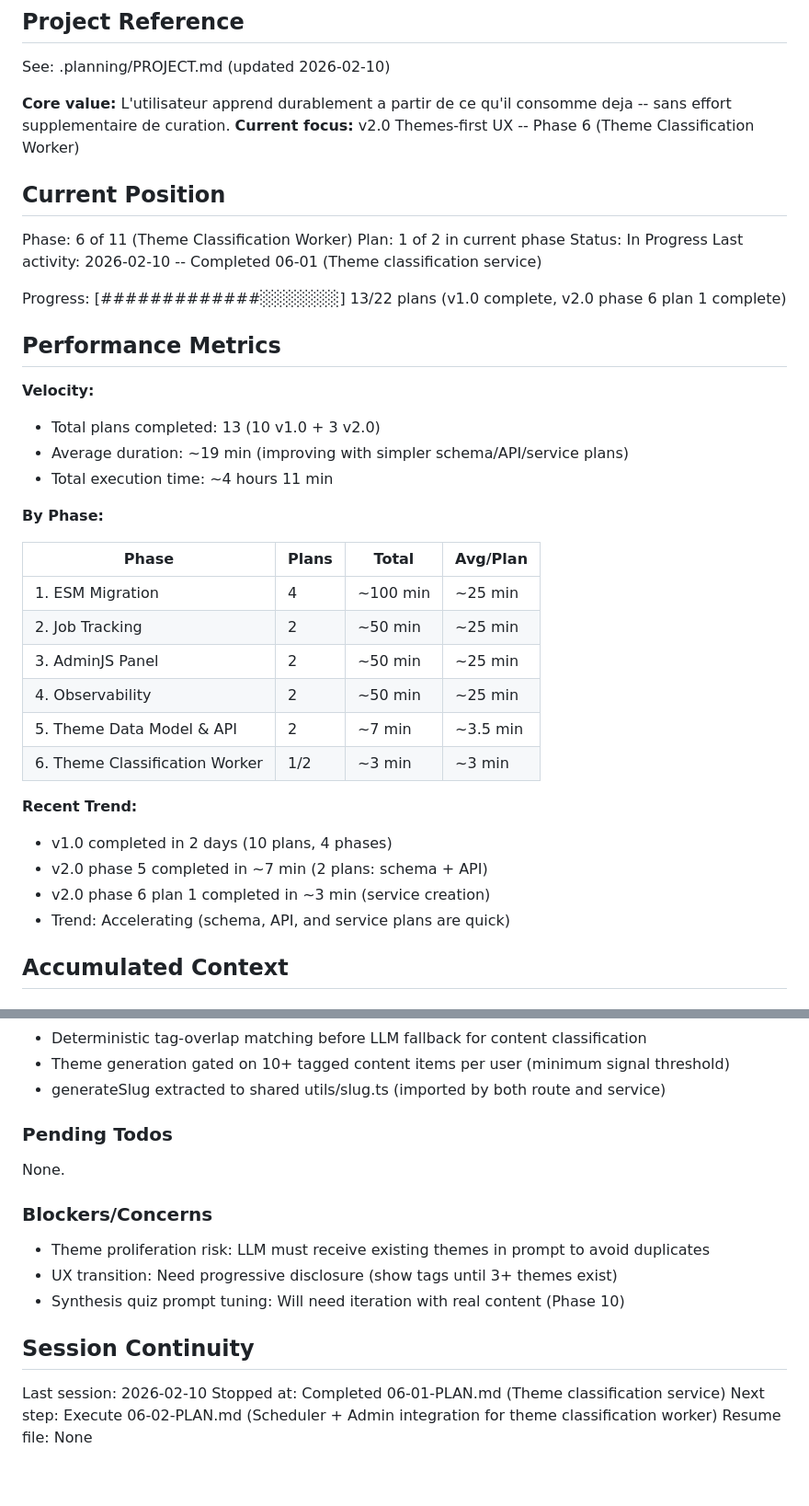
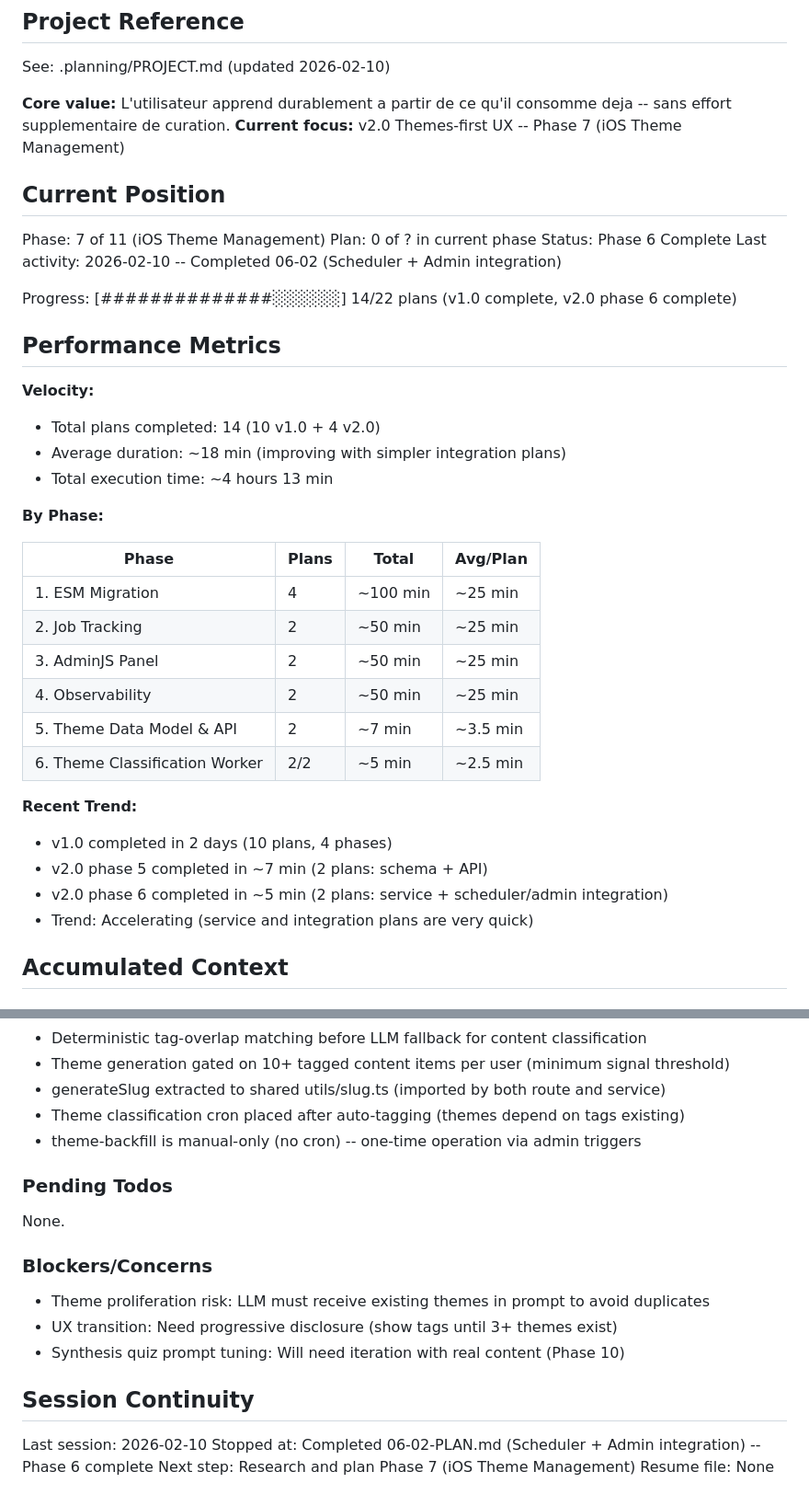
Before and after one commit to fysnerd/Remember, a Markdown page: .planning/STATE.md, 2 parts joined by grey strips. Shown at 92% size. GitHub-like rendering; blank space fills up the shorter version.

Commit message:
docs(06-02): complete scheduler and admin integration plan
- Created 06-02-SUMMARY.md with execution results
- Updated STATE.md: phase 6 complete, ready for phase 7

```diff
--- a/.planning/STATE.md
+++ b/.planning/STATE.md
@@ -5,23 +5,23 @@
 See: .planning/PROJECT.md (updated 2026-02-10)
 
 **Core value:** L'utilisateur apprend durablement a partir de ce qu'il consomme deja -- sans effort supplementaire de curation.
-**Current focus:** v2.0 Themes-first UX -- Phase 6 (Theme Classification Worker)
+**Current focus:** v2.0 Themes-first UX -- Phase 7 (iOS Theme Management)
 
 ## Current Position
 
-Phase: 6 of 11 (Theme Classification Worker)
-Plan: 1 of 2 in current phase
-Status: In Progress
-Last activity: 2026-02-10 -- Completed 06-01 (Theme classification service)
+Phase: 7 of 11 (iOS Theme Management)
+Plan: 0 of ? in current phase
+Status: Phase 6 Complete
+Last activity: 2026-02-10 -- Completed 06-02 (Scheduler + Admin integration)
 
-Progress: [#############░░░░░░░] 13/22 plans (v1.0 complete, v2.0 phase 6 plan 1 complete)
+Progress: [##############░░░░░░] 14/22 plans (v1.0 complete, v2.0 phase 6 complete)
 
 ## Performance Metrics
 
 **Velocity:**
-- Total plans completed: 13 (10 v1.0 + 3 v2.0)
-- Average duration: ~19 min (improving with simpler schema/API/service plans)
-- Total execution time: ~4 hours 11 min
+- Total plans completed: 14 (10 v1.0 + 4 v2.0)
+- Average duration: ~18 min (improving with simpler integration plans)
+- Total execution time: ~4 hours 13 min
 
 **By Phase:**
 
@@ -32,13 +32,13 @@ Progress: [#############░░░░░░░] 13/22 plans (v1.0 complete, v2.0
 | 3. AdminJS Panel | 2 | ~50 min | ~25 min |
 | 4. Observability | 2 | ~50 min | ~25 min |
 | 5. Theme Data Model & API | 2 | ~7 min | ~3.5 min |
-| 6. Theme Classification Worker | 1/2 | ~3 min | ~3 min |
+| 6. Theme Classification Worker | 2/2 | ~5 min | ~2.5 min |
 
 **Recent Trend:**
 - v1.0 completed in 2 days (10 plans, 4 phases)
 - v2.0 phase 5 completed in ~7 min (2 plans: schema + API)
-- v2.0 phase 6 plan 1 completed in ~3 min (service creation)
-- Trend: Accelerating (schema, API, and service plans are quick)
+- v2.0 phase 6 completed in ~5 min (2 plans: service + scheduler/admin integration)
+- Trend: Accelerating (service and integration plans are very quick)
 
 ## Accumulated Context
 
@@ -63,6 +63,8 @@ Recent decisions affecting current work:
 - Deterministic tag-overlap matching before LLM fallback for content classification
 - Theme generation gated on 10+ tagged content items per user (minimum signal threshold)
 - generateSlug extracted to shared utils/slug.ts (imported by both route and service)
+- Theme classification cron placed after auto-tagging (themes depend on tags existing)
+- theme-backfill is manual-only (no cron) -- one-time operation via admin triggers
 
 ### Pending Todos
 
@@ -77,6 +79,6 @@ None.
 ## Session Continuity
 
 Last session: 2026-02-10
-Stopped at: Completed 06-01-PLAN.md (Theme classification service)
-Next step: Execute 06-02-PLAN.md (Scheduler + Admin integration for theme classification worker)
+Stopped at: Completed 06-02-PLAN.md (Scheduler + Admin integration) -- Phase 6 complete
+Next step: Research and plan Phase 7 (iOS Theme Management)
 Resume file: None
```
Also changed, not shown: 1 other file.
